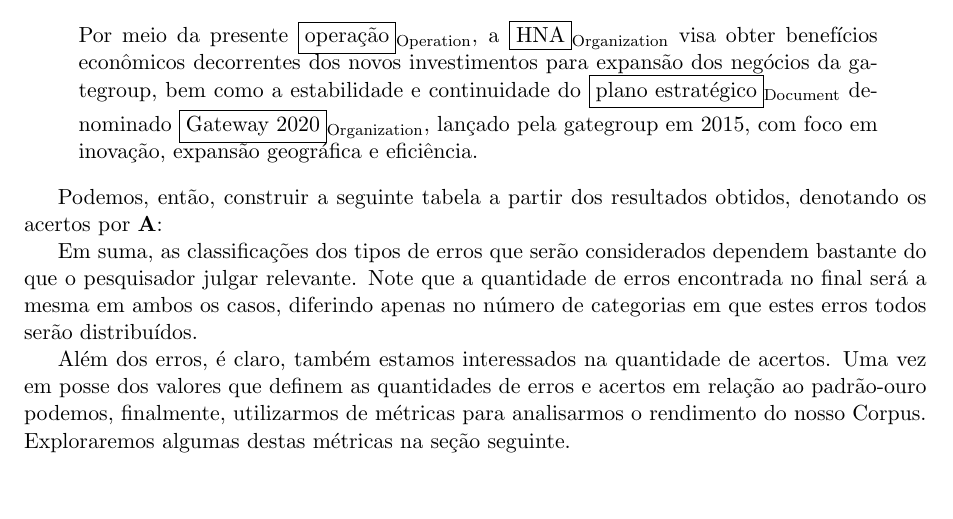
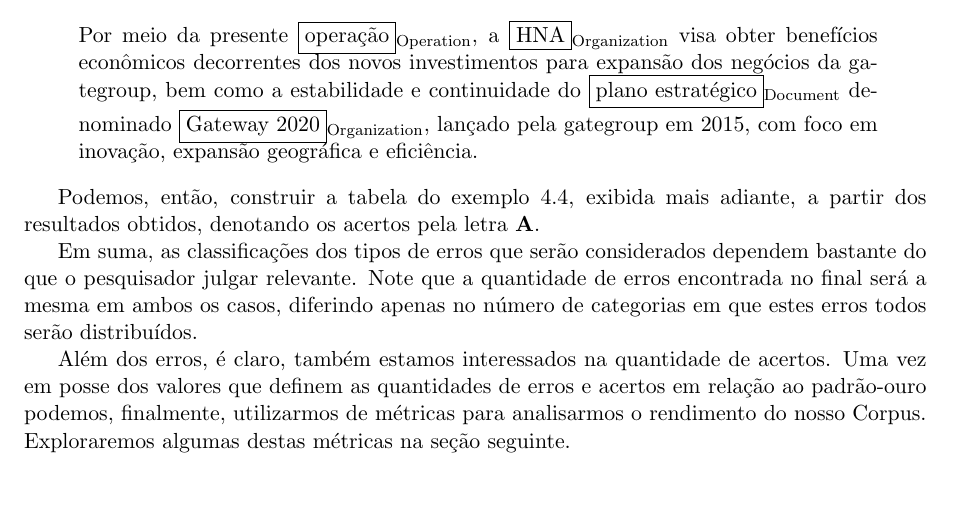
Before and after one commit to Fichberg/CADE, a LaTeX document (doc/monograph.tex): part of page 28 of 42, cut so that both start at the same text. Compiled offline with pdfLaTeX.

Commit message:
Fixing table location

```diff
--- a/doc/monograph.tex
+++ b/doc/monograph.tex
@@ -910,7 +910,14 @@ Agora, suponhamos que a saída que obtivemos foi:
   \end{varwidth}
 \end{quote}
 
-Podemos, então, construir a seguinte tabela a partir dos resultados obtidos, denotando os acertos por \textbf{A}:
+Podemos, então, construir a tabela do exemplo 4.4, exibida mais adiante, a partir dos resultados obtidos, denotando os acertos pela letra \textbf{A}.
+
+Em suma, as classificações dos tipos de erros que
+serão considerados dependem bastante do que o pesquisador julgar relevante. Note que a quantidade de erros encontrada no final será a mesma em ambos os casos,
+diferindo apenas no número de categorias em que estes erros todos serão distribuídos.
+
+Além dos erros, é claro, também estamos interessados na quantidade de acertos. Uma vez em posse dos valores que definem as quantidades de erros e acertos em relação
+ao padrão-ouro podemos, finalmente, utilizarmos de métricas para analisarmos o rendimento do nosso Corpus. Exploraremos algumas destas métricas na seção seguinte.
 
 \begin{table}[h!]
   \centering
@@ -930,11 +938,4 @@ Podemos, então, construir a seguinte tabela a partir dos resultados obtidos, de
 \end{table}
-
-Em suma, as classificações dos tipos de erros que
-serão considerados dependem bastante do que o pesquisador julgar relevante. Note que a quantidade de erros encontrada no final será a mesma em ambos os casos,
-diferindo apenas no número de categorias em que estes erros todos serão distribuídos.
-
-Além dos erros, é claro, também estamos interessados na quantidade de acertos. Uma vez em posse dos valores que definem as quantidades de erros e acertos em relação
-ao padrão-ouro podemos, finalmente, utilizarmos de métricas para analisarmos o rendimento do nosso Corpus. Exploraremos algumas destas métricas na seção seguinte.
 
 \subsection{Métricas de Avaliação}
 
```
Also changed, not shown: doc/monograph.pdf, doc/monograph.tex (5 more changed lines), 1 other file.
